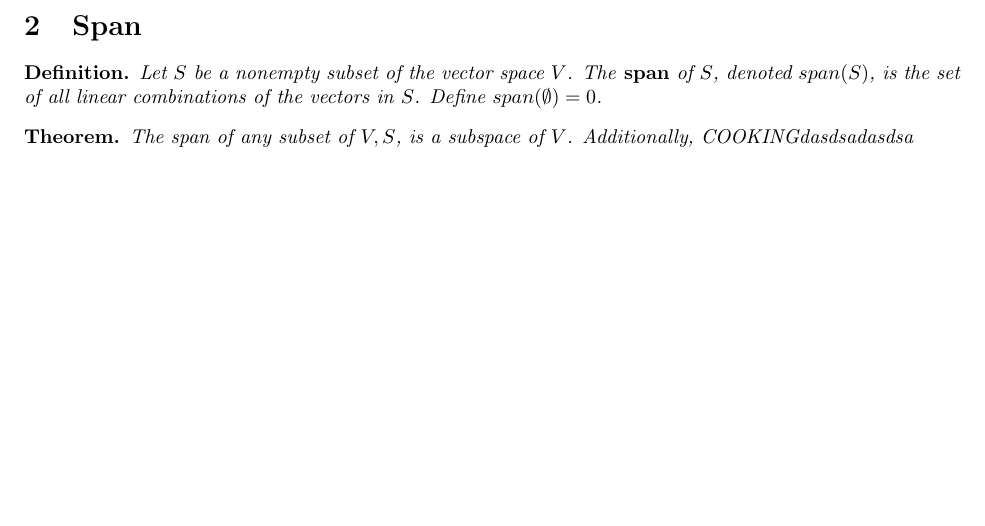
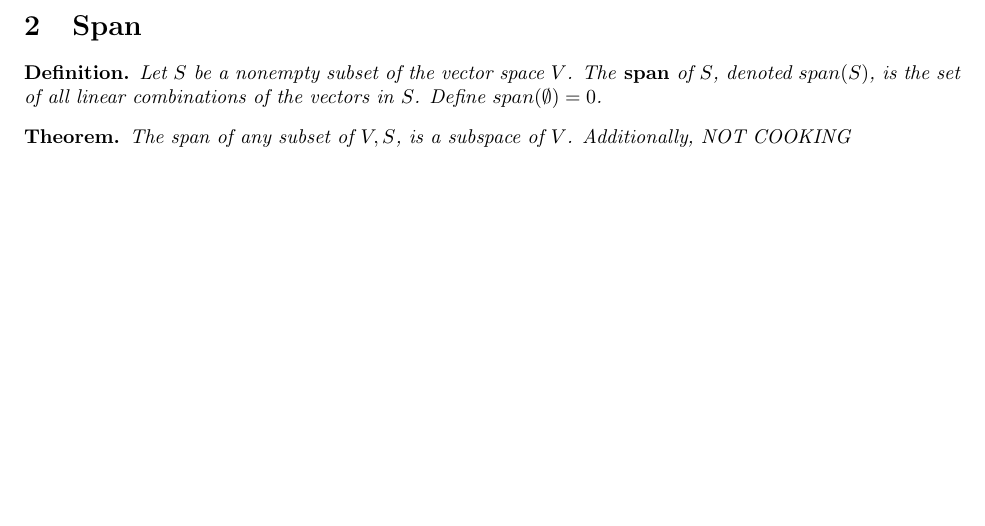
Before and after one commit to jsong2958/UVA-Math-Notes, a LaTeX document (MATH 4651 - Advanced Linear Algebra/Chapter_01/tex/Ch01_S1_4.tex): part of page 2 of 2, cut so that both start at the same text. Compiled offline with pdfLaTeX.

Commit message:
Updates from Overleaf

```diff
--- a/MATH 4651 - Advanced Linear Algebra/Chapter_01/tex/Ch01_S1_4.tex
+++ b/MATH 4651 - Advanced Linear Algebra/Chapter_01/tex/Ch01_S1_4.tex
@@ -84,7 +84,7 @@ So it is a linear combination.
 \end{definition}
 
 \begin{theorem}
-    The span of any subset of $V, S$, is a subspace of $V$. Additionally, COOKINGdasdsadasdsa
+    The span of any subset of $V, S$, is a subspace of $V$. Additionally, NOT COOKING
 \end{theorem}
 
 \end{document}
```
